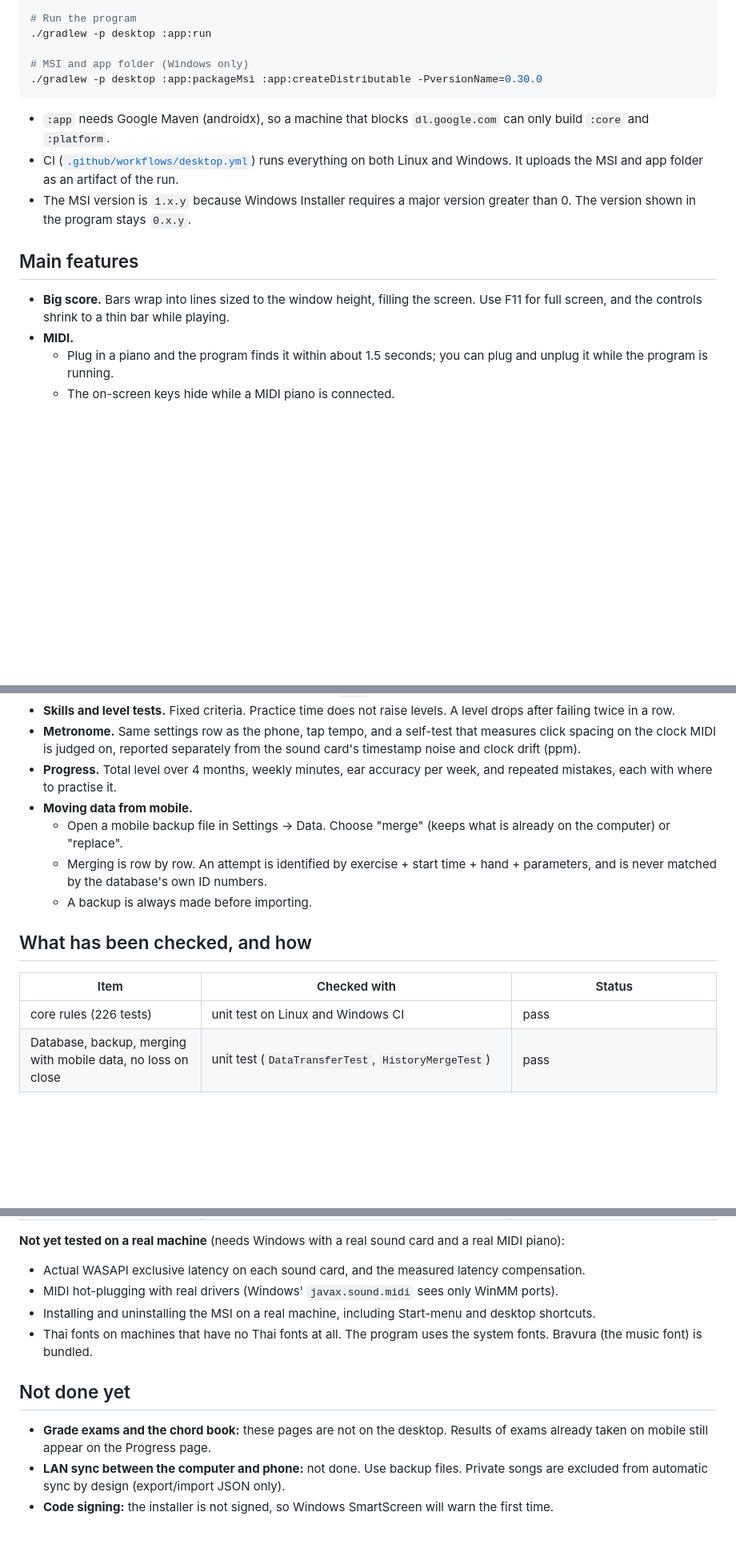
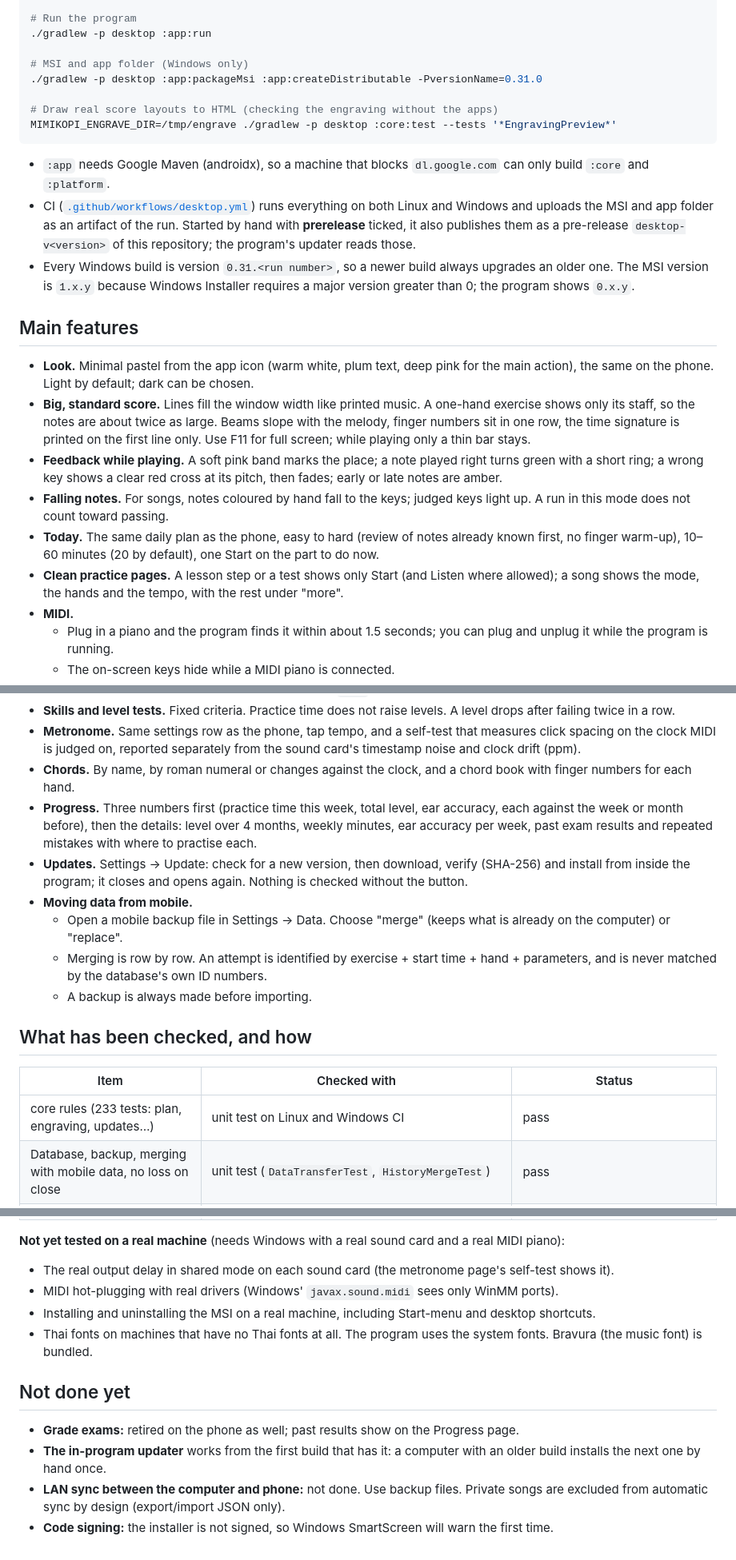
Before and after one commit to coolza254-lgtm/mimikopi, a Markdown page: docs/DESKTOP.md, 3 parts joined by grey strips. Shown at 80% size. Rendered like a GitHub page; blank space fills up the shorter version.

Commit message:
docs/DESKTOP.md: pastel look, standard score, feedback, today plan, chords, progress, updater
Co-Authored-By: Claude Opus 5.5 <noreply@anthropic.com>
Claude-Session: https://claude.ai/code/session_01ArxDEm6Lh1iKHcTGTwUr97

````diff
--- a/docs/DESKTOP.md
+++ b/docs/DESKTOP.md
@@ -33,16 +33,24 @@ cmake --build desktop/native/build --config Release
 ./gradlew -p desktop :app:run
 
 # MSI and app folder (Windows only)
-./gradlew -p desktop :app:packageMsi :app:createDistributable -PversionName=0.30.0
+./gradlew -p desktop :app:packageMsi :app:createDistributable -PversionName=0.31.0
+
+# Draw real score layouts to HTML (checking the engraving without the apps)
+MIMIKOPI_ENGRAVE_DIR=/tmp/engrave ./gradlew -p desktop :core:test --tests '*EngravingPreview*'
 ```
 
 - `:app` needs Google Maven (androidx), so a machine that blocks `dl.google.com` can only build `:core` and `:platform`.
-- CI ([`.github/workflows/desktop.yml`](../.github/workflows/desktop.yml)) runs everything on both Linux and Windows. It uploads the MSI and app folder as an artifact of the run.
-- The MSI version is `1.x.y` because Windows Installer requires a major version greater than 0. The version shown in the program stays `0.x.y`.
+- CI ([`.github/workflows/desktop.yml`](../.github/workflows/desktop.yml)) runs everything on both Linux and Windows and uploads the MSI and app folder as an artifact of the run. Started by hand with **prerelease** ticked, it also publishes them as a pre-release `desktop-v<version>` of this repository; the program's updater reads those.
+- Every Windows build is version `0.31.<run number>`, so a newer build always upgrades an older one. The MSI version is `1.x.y` because Windows Installer requires a major version greater than 0; the program shows `0.x.y`.
 
 ## Main features
 
-- **Big score.** Bars wrap into lines sized to the window height, filling the screen. Use F11 for full screen, and the controls shrink to a thin bar while playing.
+- **Look.** Minimal pastel from the app icon (warm white, plum text, deep pink for the main action), the same on the phone. Light by default; dark can be chosen.
+- **Big, standard score.** Lines fill the window width like printed music. A one-hand exercise shows only its staff, so the notes are about twice as large. Beams slope with the melody, finger numbers sit in one row, the time signature is printed on the first line only. Use F11 for full screen; while playing only a thin bar stays.
+- **Feedback while playing.** A soft pink band marks the place; a note played right turns green with a short ring; a wrong key shows a clear red cross at its pitch, then fades; early or late notes are amber.
+- **Falling notes.** For songs, notes coloured by hand fall to the keys; judged keys light up. A run in this mode does not count toward passing.
+- **Today.** The same daily plan as the phone, easy to hard (review of notes already known first, no finger warm-up), 10–60 minutes (20 by default), one Start on the part to do now.
+- **Clean practice pages.** A lesson step or a test shows only Start (and Listen where allowed); a song shows the mode, the hands and the tempo, with the rest under "more".
 - **MIDI.**
   - Plug in a piano and the program finds it within about 1.5 seconds; you can plug and unplug it while the program is running.
   - The on-screen keys hide while a MIDI piano is connected.
@@ -55,7 +63,9 @@ cmake --build desktop/native/build --config Release
 - **Per-lesson history.** Every attempt goes in the history, passed or not, with a comparison against previous attempts. The criteria are the same values as on mobile, from `core`.
 - **Skills and level tests.** Fixed criteria. Practice time does not raise levels. A level drops after failing twice in a row.
 - **Metronome.** Same settings row as the phone, tap tempo, and a self-test that measures click spacing on the clock MIDI is judged on, reported separately from the sound card's timestamp noise and clock drift (ppm).
-- **Progress.** Total level over 4 months, weekly minutes, ear accuracy per week, and repeated mistakes, each with where to practise it.
+- **Chords.** By name, by roman numeral or changes against the clock, and a chord book with finger numbers for each hand.
+- **Progress.** Three numbers first (practice time this week, total level, ear accuracy, each against the week or month before), then the details: level over 4 months, weekly minutes, ear accuracy per week, past exam results and repeated mistakes with where to practise each.
+- **Updates.** Settings → Update: check for a new version, then download, verify (SHA-256) and install from inside the program; it closes and opens again. Nothing is checked without the button.
 - **Moving data from mobile.**
   - Open a mobile backup file in Settings → Data. Choose "merge" (keeps what is already on the computer) or "replace".
   - Merging is row by row. An attempt is identified by exercise + start time + hand + parameters, and is never matched by the database's own ID numbers.
@@ -65,7 +75,7 @@ cmake --build desktop/native/build --config Release
 
 | Item | Checked with | Status |
 |---|---|---|
-| core rules (226 tests) | unit test on Linux and Windows CI | pass |
+| core rules (233 tests: plan, engraving, updates…) | unit test on Linux and Windows CI | pass |
 | Database, backup, merging with mobile data, no loss on close | unit test (`DataTransferTest`, `HistoryMergeTest`) | pass |
 | Drill/reader sessions: wait mode, real tempo, Heroic, ear | unit test with simulated notes and clock | pass |
 | Native audio: loads the library, plays notes, sampler, null backend | unit test on Linux and Windows (WASAPI library built with MSVC) | pass |
@@ -75,13 +85,14 @@ cmake --build desktop/native/build --config Release
 
 **Not yet tested on a real machine** (needs Windows with a real sound card and a real MIDI piano):
 
-- Actual WASAPI exclusive latency on each sound card, and the measured latency compensation.
+- The real output delay in shared mode on each sound card (the metronome page's self-test shows it).
 - MIDI hot-plugging with real drivers (Windows' `javax.sound.midi` sees only WinMM ports).
 - Installing and uninstalling the MSI on a real machine, including Start-menu and desktop shortcuts.
 - Thai fonts on machines that have no Thai fonts at all. The program uses the system fonts. Bravura (the music font) is bundled.
 
 ## Not done yet
 
-- **Grade exams and the chord book:** these pages are not on the desktop. Results of exams already taken on mobile still appear on the Progress page.
+- **Grade exams:** retired on the phone as well; past results show on the Progress page.
+- **The in-program updater** works from the first build that has it: a computer with an older build installs the next one by hand once.
 - **LAN sync between the computer and phone:** not done. Use backup files. Private songs are excluded from automatic sync by design (export/import JSON only).
 - **Code signing:** the installer is not signed, so Windows SmartScreen will warn the first time.
````
Also changed, not shown: other parts of docs/DESKTOP.md (+1 -1 lines).
